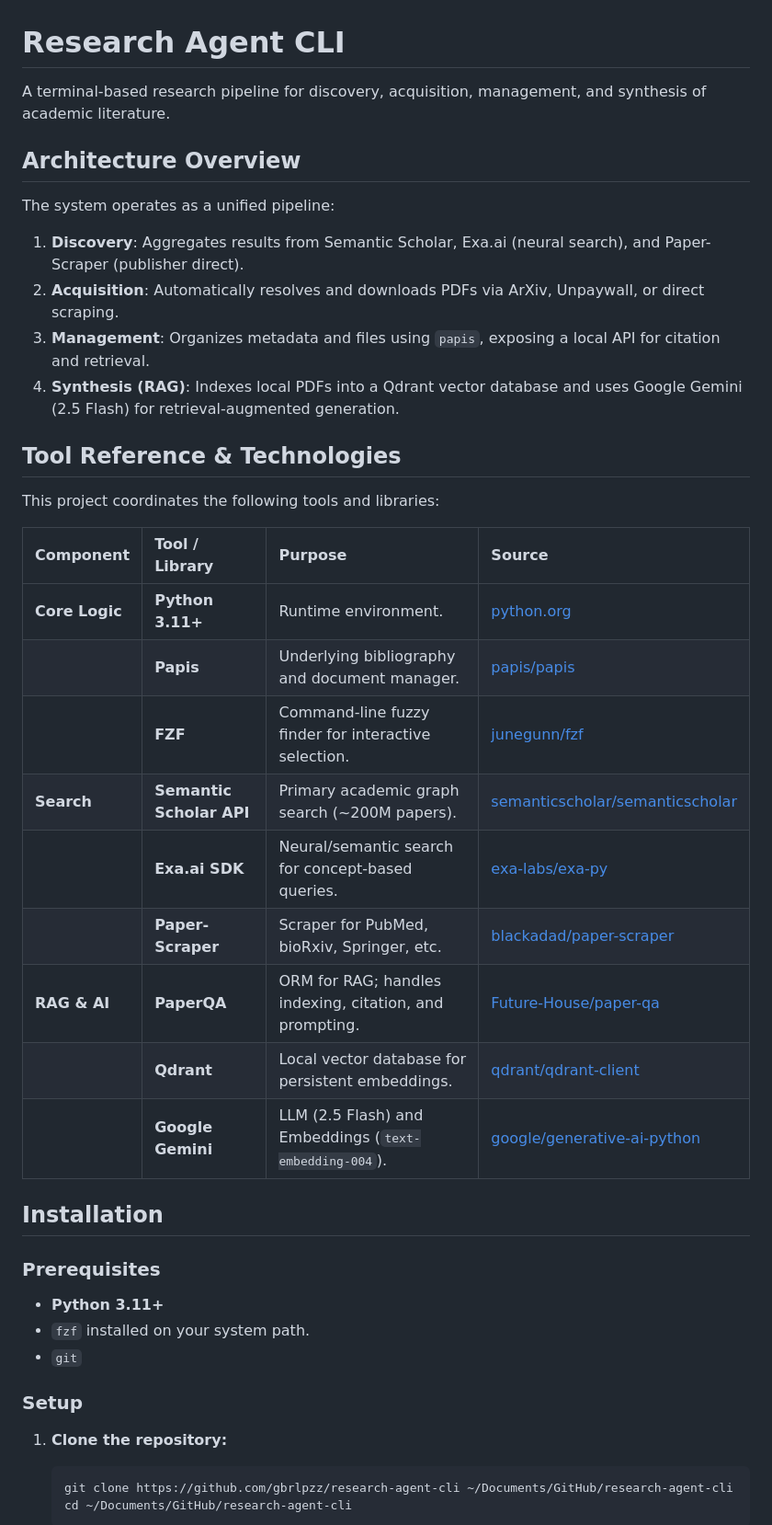
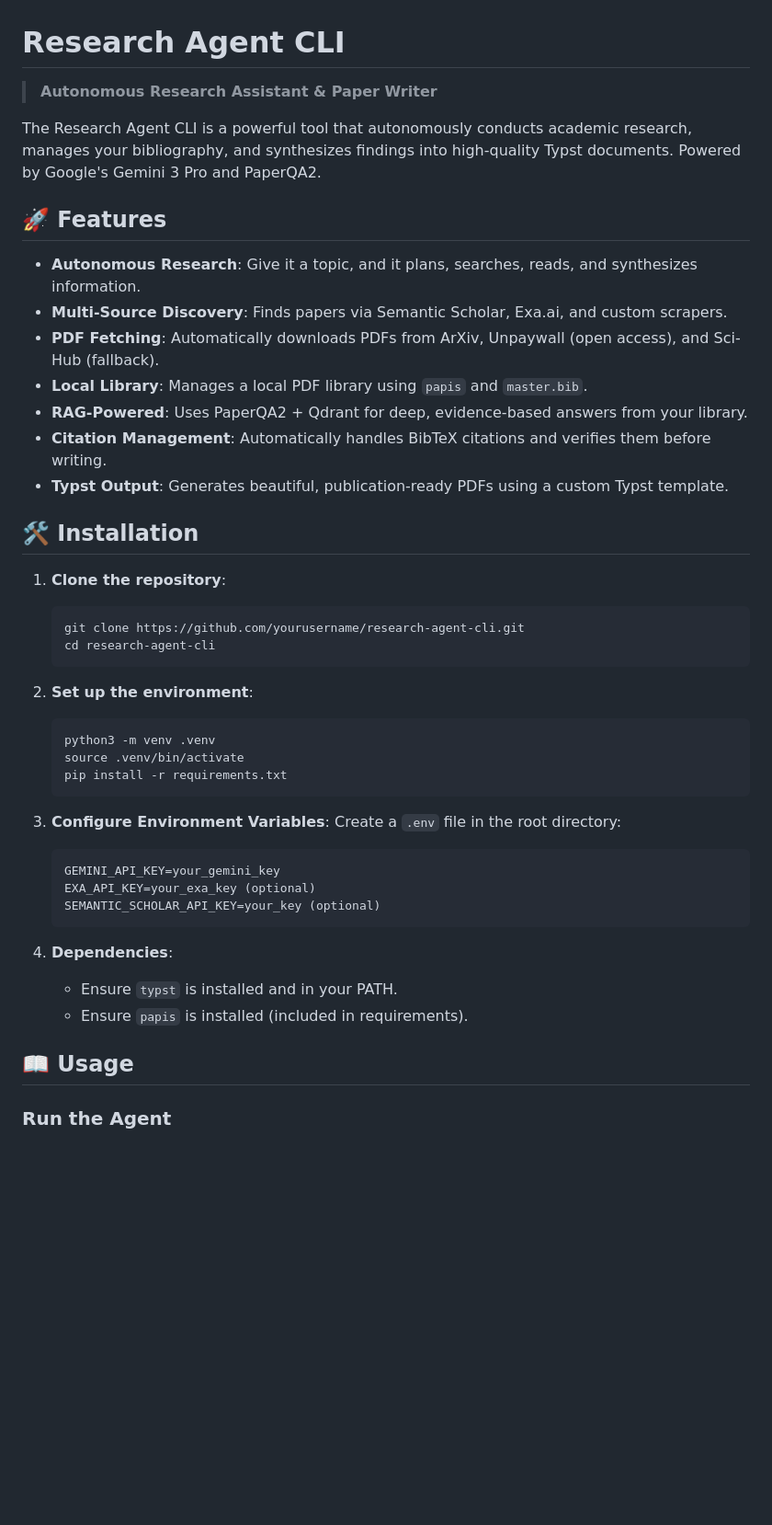
Before and after one commit to gbrlpzz/research-agent-cli, a Markdown page: README.md, the part around one of its changes. Shown at 92% size. Drawn GitHub-style; blank space fills up the shorter version.

````diff
--- a/README.md
+++ b/README.md
@@ -1,44 +1,47 @@
 # Research Agent CLI
 
-A terminal-based research pipeline for discovery, acquisition, management, and synthesis of academic literature.
+> **Autonomous Research Assistant & Paper Writer**
 
-## Architecture Overview
+The Research Agent CLI is a powerful tool that autonomously conducts academic research, manages your bibliography, and synthesizes findings into high-quality Typst documents. Powered by Google's Gemini 3 Pro and PaperQA2.
 
-The system operates as a unified pipeline:
+## 🚀 Features
 
-1.  **Discovery**: Aggregates results from Semantic Scholar, Exa.ai (neural search), and Paper-Scraper (publisher direct).
-2.  **Acquisition**: Automatically resolves and downloads PDFs via ArXiv, Unpaywall, or direct scraping.
-3.  **Management**: Organizes metadata and files using `papis`, exposing a local API for citation and retrieval.
-4.  **Synthesis (RAG)**: Indexes local PDFs into a Qdrant vector database and uses Google Gemini (2.5 Flash) for retrieval-augmented generation.
+- **Autonomous Research**: Give it a topic, and it plans, searches, reads, and synthesizes information.
+- **Multi-Source Discovery**: Finds papers via Semantic Scholar, Exa.ai, and custom scrapers.
+- **PDF Fetching**: Automatically downloads PDFs from ArXiv, Unpaywall (open access), and Sci-Hub (fallback).
+- **Local Library**: Manages a local PDF library using `papis` and `master.bib`.
+- **RAG-Powered**: Uses PaperQA2 + Qdrant for deep, evidence-based answers from your library.
+- **Citation Management**: Automatically handles BibTeX citations and verifies them before writing.
+- **Typst Output**: Generates beautiful, publication-ready PDFs using a custom Typst template.
 
-## Tool Reference & Technologies
+## 🛠️ Installation
 
-This project coordinates the following tools and libraries:
+1. **Clone the repository**:
+   ```bash
+   git clone https://github.com/yourusername/research-agent-cli.git
+   cd research-agent-cli
+   ```
 
-| Component | Tool / Library | Purpose | Source |
-| :--- | :--- | :--- | :--- |
-| **Core Logic** | **Python 3.11+** | Runtime environment. | [python.org](https://www.python.org/) |
-| | **Papis** | Underlying bibliography and document manager. | [papis/papis](https://github.com/papis/papis) |
-| | **FZF** | Command-line fuzzy finder for interactive selection. | [junegunn/fzf](https://github.com/junegunn/fzf) |
-| **Search** | **Semantic Scholar API** | Primary academic graph search (~200M papers). | [semanticscholar/semanticscholar](https://github.com/allenai/semanticscholar) |
-| | **Exa.ai SDK** | Neural/semantic search for concept-based queries. | [exa-labs/exa-py](https://github.com/exa-labs/exa-py) |
-| | **Paper-Scraper** | Scraper for PubMed, bioRxiv, Springer, etc. | [blackadad/paper-scraper](https://github.com/blackadad/paper-scraper) |
-| **RAG & AI** | **PaperQA** | ORM for RAG; handles indexing, citation, and prompting. | [Future-House/paper-qa](https://github.com/Future-House/paper-qa) |
-| | **Qdrant** | Local vector database for persistent embeddings. | [qdrant/qdrant-client](https://github.com/qdrant/qdrant-client) |
-| | **Google Gemini** | LLM (2.5 Flash) and Embeddings (`text-embedding-004`). | [google/generative-ai-python](https://github.com/google/generative-ai-python) |
+2. **Set up the environment**:
+   ```bash
+   python3 -m venv .venv
+   source .venv/bin/activate
+   pip install -r requirements.txt
+   ```
 
-## Installation
+3. **Configure Environment Variables**:
+   Create a `.env` file in the root directory:
+   ```env
+   GEMINI_API_KEY=your_gemini_key
+   EXA_API_KEY=your_exa_key (optional)
+   SEMANTIC_SCHOLAR_API_KEY=your_key (optional)
+   ```
 
-### Prerequisites
--   **Python 3.11+**
--   `fzf` installed on your system path.
--   `git`
+4. **Dependencies**:
+   - Ensure `typst` is installed and in your PATH.
+   - Ensure `papis` is installed (included in requirements).
 
-### Setup
+## 📖 Usage
 
-1.  **Clone the repository:**
-    ```bash
-    git clone https://github.com/gbrlpzz/research-agent-cli ~/Documents/GitHub/research-agent-cli
-    cd ~/Documents/GitHub/research-agent-cli
-    ```
+### Run the Agent
 
````
Also changed, not shown: other parts of README.md (+44 -86 lines).
